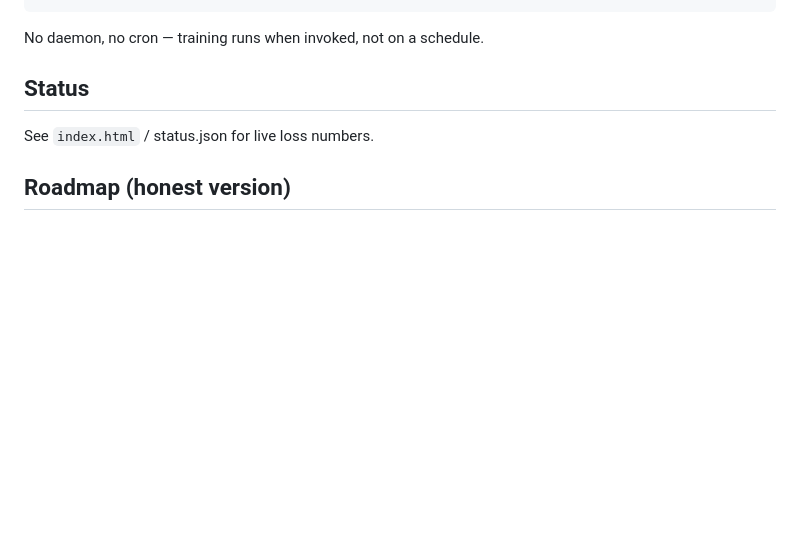
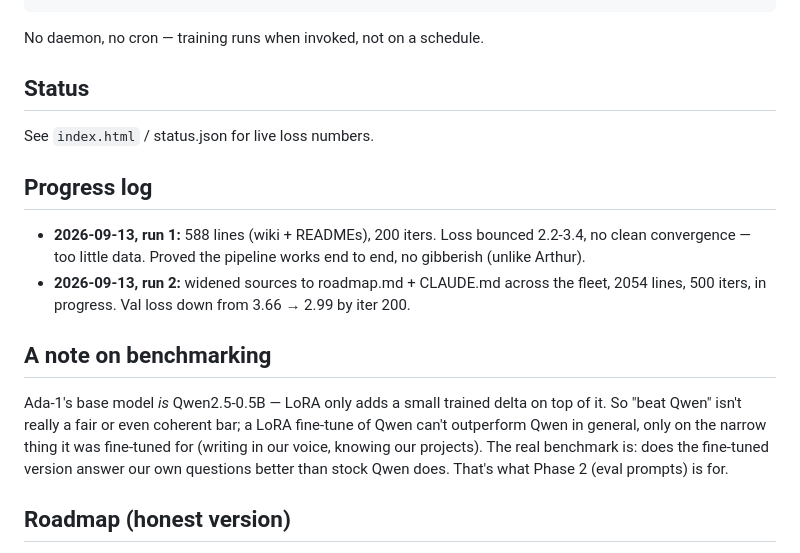
Before and after one commit to nulljosh/turing, a Markdown page: README.md, the part around the change. GitHub-like rendering; blank space fills up the shorter version.

Commit message:
README: add progress log and honest benchmarking note
Co-Authored-By: Claude Sonnet 5 <noreply@anthropic.com>
Claude-Session: https://claude.ai/code/session_01Ty6qnB1EajNSUCNoKAgfak

```diff
--- a/README.md
+++ b/README.md
@@ -44,6 +44,15 @@ No daemon, no cron — training runs when invoked, not on a schedule.
 
 See `index.html` / status.json for live loss numbers.
 
+## Progress log
+
+- **2026-09-13, run 1:** 588 lines (wiki + READMEs), 200 iters. Loss bounced 2.2-3.4, no clean convergence — too little data. Proved the pipeline works end to end, no gibberish (unlike Arthur).
+- **2026-09-13, run 2:** widened sources to roadmap.md + CLAUDE.md across the fleet, 2054 lines, 500 iters, in progress. Val loss down from 3.66 → 2.99 by iter 200.
+
+## A note on benchmarking
+
+Ada-1's base model *is* Qwen2.5-0.5B — LoRA only adds a small trained delta on top of it. So "beat Qwen" isn't really a fair or even coherent bar; a LoRA fine-tune of Qwen can't outperform Qwen in general, only on the narrow thing it was fine-tuned for (writing in our voice, knowing our projects). The real benchmark is: does the fine-tuned version answer our own questions better than stock Qwen does. That's what Phase 2 (eval prompts) is for.
+
 ## Roadmap (honest version)
 
 Anthropic spends billions of dollars and years with thousands of GPUs on foundation models. That's not this. Transformers themselves are only from 2017 (the "Attention Is All You Need" paper) — the whole field is young enough that a lot of useful ground is still coverable by one person on a Mac Mini, as long as the goal is calibrated to the hardware.
```
